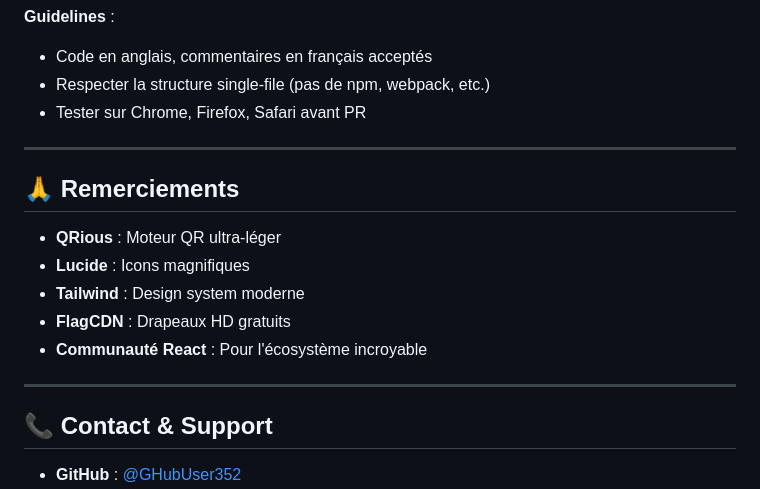
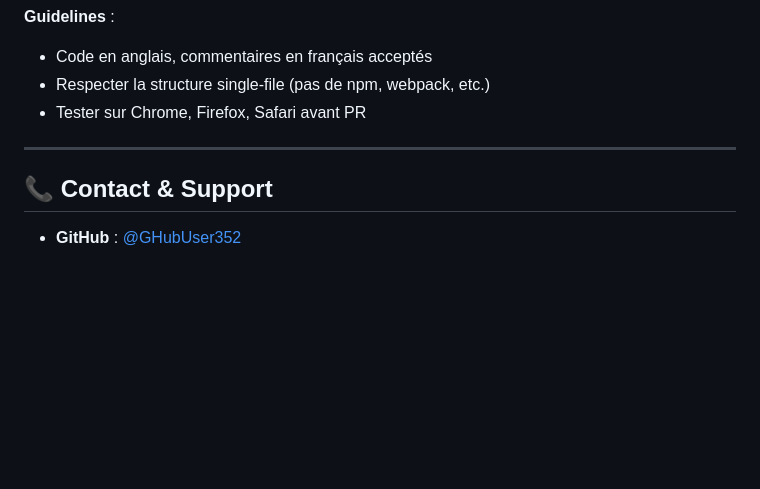
Before and after one commit to GHubUser352/Life-Metrics, a Markdown page: README.md, the part around the change. Rendered like a GitHub page; blank space fills up the shorter version.

Commit message:
Remove acknowledgments from README
Removed acknowledgments section from README.

```diff
--- a/README.md
+++ b/README.md
@@ -104,16 +104,6 @@ Les contributions sont les bienvenues !
 
 ---
 
-## 🙏 Remerciements
-
-- **QRious** : Moteur QR ultra-léger
-- **Lucide** : Icons magnifiques
-- **Tailwind** : Design system moderne
-- **FlagCDN** : Drapeaux HD gratuits
-- **Communauté React** : Pour l'écosystème incroyable
-
----
-
 ## 📞 Contact & Support
 
 - **GitHub** : [@GHubUser352](https://github.com/GHubUser352)
```
